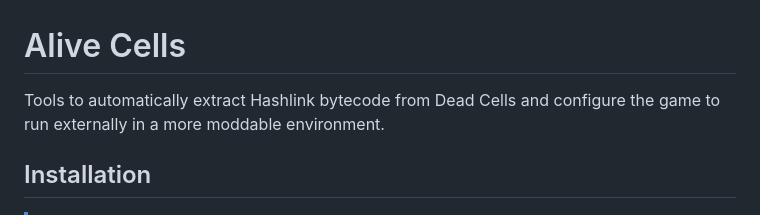
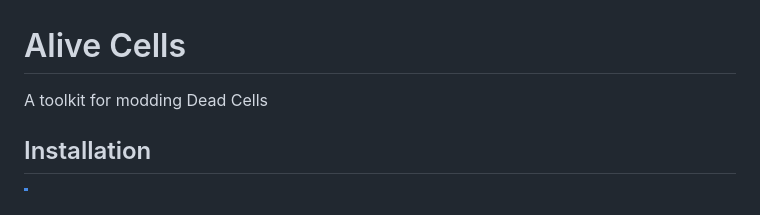
Before and after one commit to N3rdL0rd/alivecells, a Markdown page: README.md, the part around the change. Rendered like a GitHub page.

Commit message:
Update description

```diff
--- a/README.md
+++ b/README.md
@@ -1,6 +1,6 @@
 # Alive Cells
 
-Tools to automatically extract Hashlink bytecode from Dead Cells and configure the game to run externally in a more moddable environment.
+A toolkit for modding Dead Cells
 
 ## Installation
 
```
